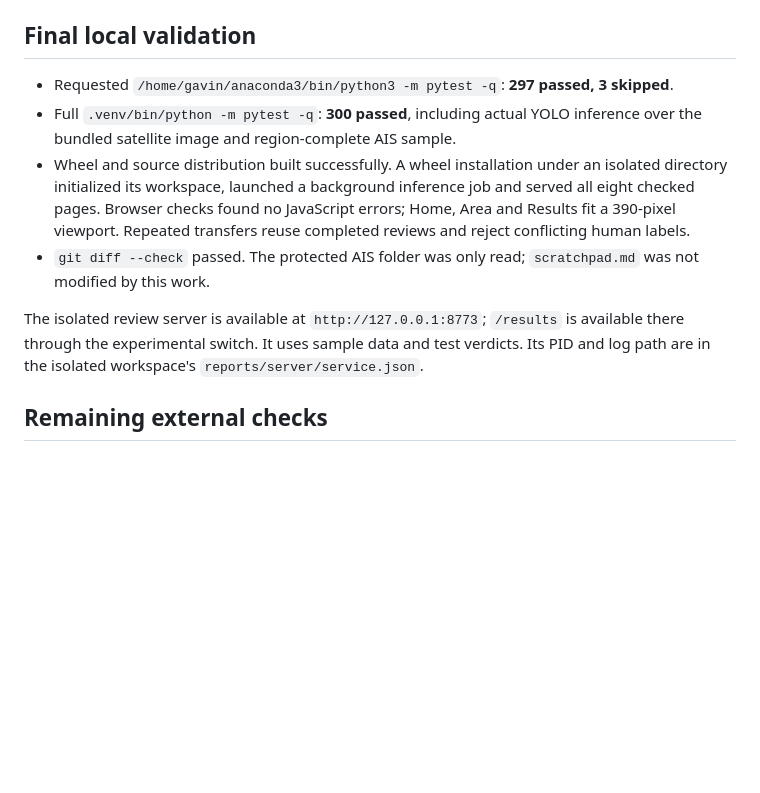
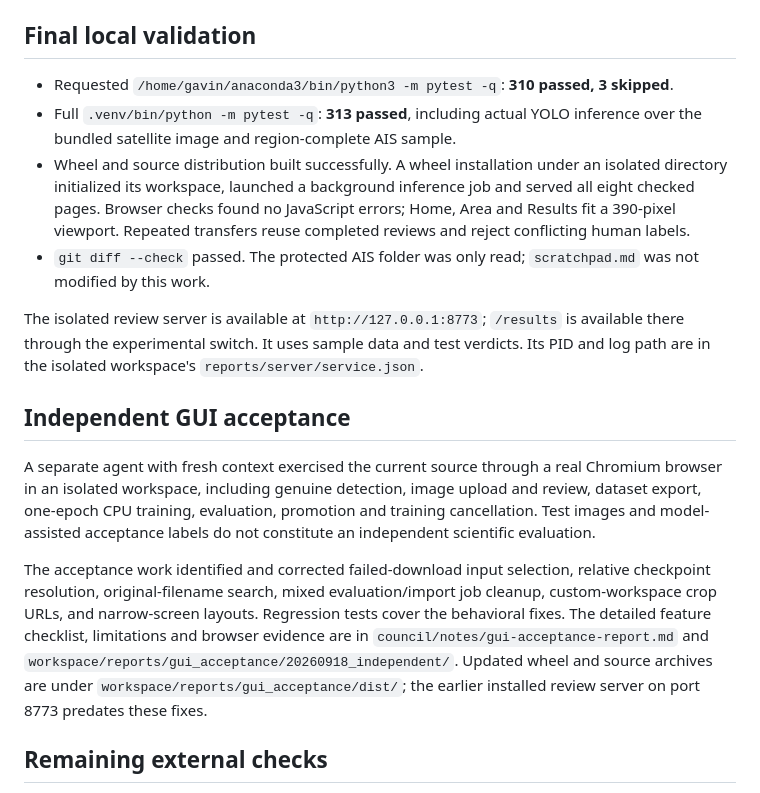
Before and after one commit to gavingavinchan/OpenDarkSTS, a Markdown page: docs/release_review.md, the part around the change. Rendered like a GitHub page; blank space fills up the shorter version.

Commit message:
Record independent GUI acceptance and regression validation

```diff
--- a/docs/release_review.md
+++ b/docs/release_review.md
@@ -36,8 +36,8 @@ an agreed project licence. Data terms and unresolved rights are in `licensing.md
 
 ## Final local validation
 
-- Requested `/home/gavin/anaconda3/bin/python3 -m pytest -q`: **297 passed, 3 skipped**.
-- Full `.venv/bin/python -m pytest -q`: **300 passed**, including actual YOLO inference
+- Requested `/home/gavin/anaconda3/bin/python3 -m pytest -q`: **310 passed, 3 skipped**.
+- Full `.venv/bin/python -m pytest -q`: **313 passed**, including actual YOLO inference
   over the bundled satellite image and region-complete AIS sample.
 - Wheel and source distribution built successfully. A wheel installation under an
   isolated directory initialized its workspace, launched a background inference job
@@ -51,6 +51,23 @@ The isolated review server is available at `http://127.0.0.1:8773`; `/results` i
 available there through the experimental switch. It uses sample data and test
 verdicts. Its PID and log path are in the isolated workspace's
 `reports/server/service.json`.
+
+## Independent GUI acceptance
+
+A separate agent with fresh context exercised the current source through a real
+Chromium browser in an isolated workspace, including genuine detection, image
+upload and review, dataset export, one-epoch CPU training, evaluation, promotion
+and training cancellation. Test images and model-assisted acceptance labels do
+not constitute an independent scientific evaluation.
+
+The acceptance work identified and corrected failed-download input selection,
+relative checkpoint resolution, original-filename search, mixed evaluation/import
+job cleanup, custom-workspace crop URLs, and narrow-screen layouts. Regression tests cover the behavioral
+fixes. The detailed feature checklist, limitations and browser evidence are in
+`council/notes/gui-acceptance-report.md` and
+`workspace/reports/gui_acceptance/20260918_independent/`. Updated wheel and source
+archives are under `workspace/reports/gui_acceptance/dist/`; the earlier installed
+review server on port 8773 predates these fixes.
 
 ## Remaining external checks
 
```
